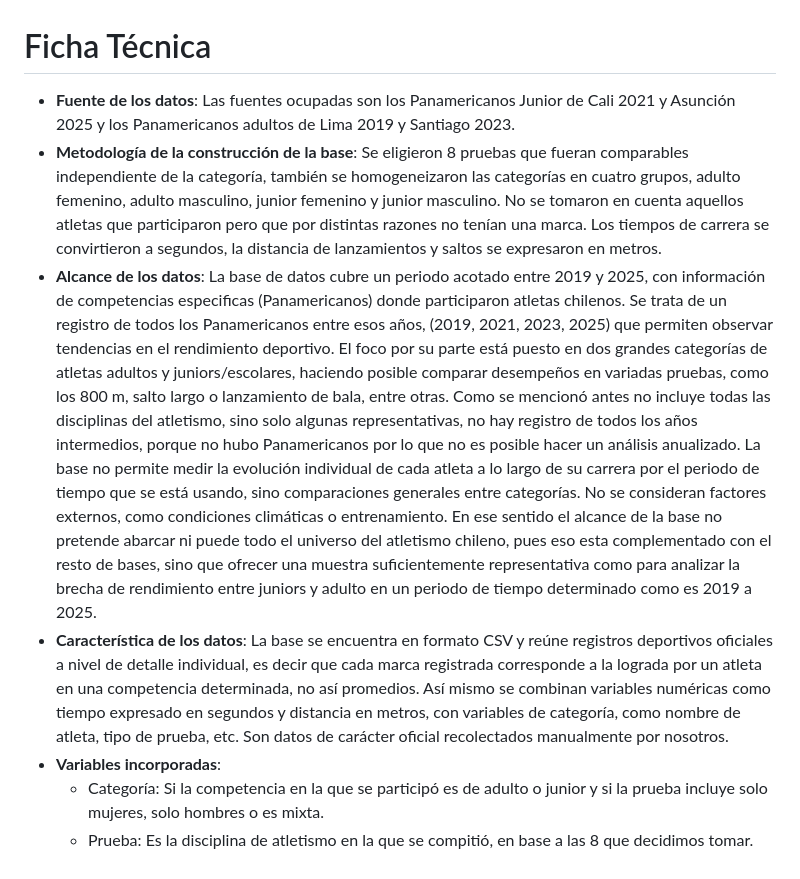
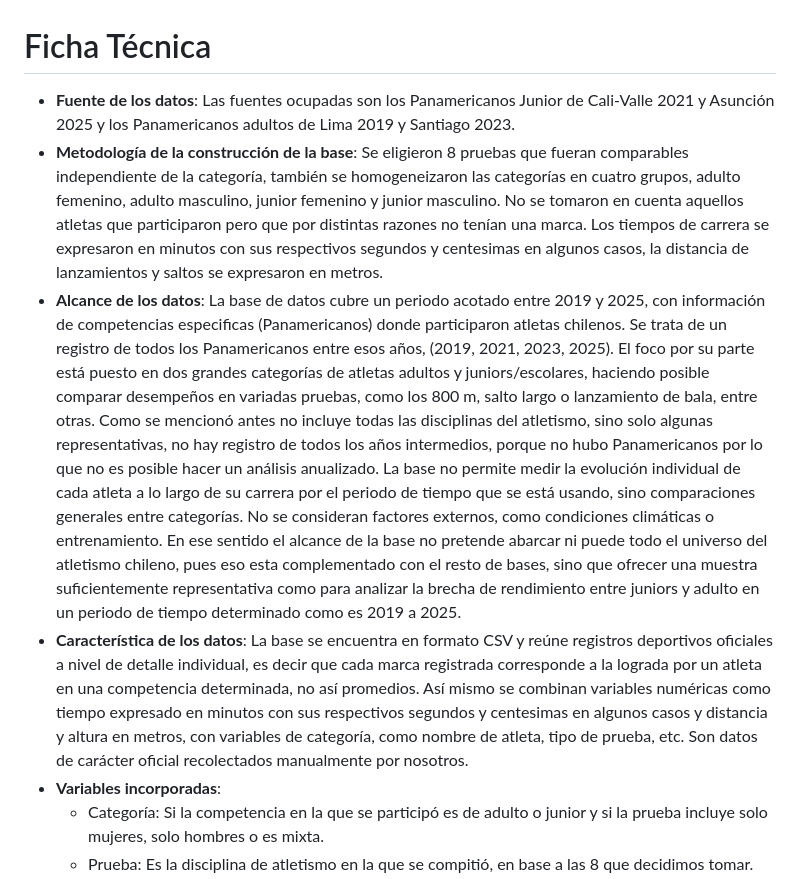
Before and after one commit to bkattanh/Repositorio_grupal_ulloa_pinto_kattan, a Markdown page: Entrega_02 /Kattan_integrante_01_Panamericanos_database_01/Ficha_Técnica_o_diccionario.md, the part around the change. Rendered like a GitHub page.

```diff
--- a/Entrega_02 /Kattan_integrante_01_Panamericanos_database_01/Ficha_Técnica_o_diccionario.md
+++ b/Entrega_02 /Kattan_integrante_01_Panamericanos_database_01/Ficha_Técnica_o_diccionario.md
@@ -1,8 +1,8 @@
 # Ficha Técnica
-- **Fuente de los datos**: Las fuentes ocupadas son los Panamericanos Junior de Cali 2021 y Asunción 2025 y los Panamericanos adultos de Lima 2019 y Santiago 2023.
-- **Metodología de la construcción de la base**: Se eligieron 8 pruebas que fueran comparables independiente de la categoría, también se homogeneizaron las categorías en cuatro grupos, adulto femenino, adulto masculino, junior femenino y junior masculino. No se tomaron en cuenta aquellos atletas que participaron pero que por distintas razones no tenían una marca. Los tiempos de carrera se convirtieron a segundos, la distancia de lanzamientos y saltos se expresaron en metros.
-- **Alcance de los datos**: La base de datos cubre un periodo acotado entre 2019 y 2025, con información de competencias especificas (Panamericanos) donde participaron atletas chilenos. Se trata de un registro de todos los Panamericanos entre esos años, (2019, 2021, 2023, 2025) que permiten observar tendencias en el rendimiento deportivo. El foco por su parte está puesto en dos grandes categorías de atletas adultos y juniors/escolares, haciendo posible comparar desempeños en variadas pruebas, como los 800 m, salto largo o lanzamiento de bala, entre otras. Como se mencionó antes no incluye todas las disciplinas del atletismo, sino solo algunas representativas, no hay registro de todos los años intermedios, porque no hubo Panamericanos por lo que no es posible hacer un análisis anualizado. La base no permite medir la evolución individual de cada atleta a lo largo de su carrera por el periodo de tiempo que se está usando, sino comparaciones generales entre categorías. No se consideran factores externos, como condiciones climáticas o entrenamiento. En ese sentido el alcance de la base no pretende abarcar ni puede todo el universo del atletismo chileno, pues eso esta complementado con el resto de bases, sino que ofrecer una muestra suficientemente representativa como para analizar la brecha de rendimiento entre juniors y adulto en un periodo de tiempo determinado como es 2019 a 2025.
-- **Característica de los datos**: La base se encuentra en formato CSV y reúne registros deportivos oficiales a nivel de detalle individual, es decir que cada marca registrada corresponde a la lograda por un atleta en una competencia determinada, no así promedios. Así mismo se combinan variables numéricas como tiempo expresado en segundos y distancia en metros, con variables de categoría, como nombre de atleta, tipo de prueba, etc. Son datos de carácter oficial recolectados manualmente por nosotros.
+- **Fuente de los datos**: Las fuentes ocupadas son los Panamericanos Junior de Cali-Valle 2021 y Asunción 2025 y los Panamericanos adultos de Lima 2019 y Santiago 2023.
+- **Metodología de la construcción de la base**: Se eligieron 8 pruebas que fueran comparables independiente de la categoría, también se homogeneizaron las categorías en cuatro grupos, adulto femenino, adulto masculino, junior femenino y junior masculino. No se tomaron en cuenta aquellos atletas que participaron pero que por distintas razones no tenían una marca. Los tiempos de carrera se expresaron en minutos con sus respectivos segundos y centesimas en algunos casos, la distancia de lanzamientos y saltos se expresaron en metros.
+- **Alcance de los datos**: La base de datos cubre un periodo acotado entre 2019 y 2025, con información de competencias especificas (Panamericanos) donde participaron atletas chilenos. Se trata de un registro de todos los Panamericanos entre esos años, (2019, 2021, 2023, 2025). El foco por su parte está puesto en dos grandes categorías de atletas adultos y juniors/escolares, haciendo posible comparar desempeños en variadas pruebas, como los 800 m, salto largo o lanzamiento de bala, entre otras. Como se mencionó antes no incluye todas las disciplinas del atletismo, sino solo algunas representativas, no hay registro de todos los años intermedios, porque no hubo Panamericanos por lo que no es posible hacer un análisis anualizado. La base no permite medir la evolución individual de cada atleta a lo largo de su carrera por el periodo de tiempo que se está usando, sino comparaciones generales entre categorías. No se consideran factores externos, como condiciones climáticas o entrenamiento. En ese sentido el alcance de la base no pretende abarcar ni puede todo el universo del atletismo chileno, pues eso esta complementado con el resto de bases, sino que ofrecer una muestra suficientemente representativa como para analizar la brecha de rendimiento entre juniors y adulto en un periodo de tiempo determinado como es 2019 a 2025.
+- **Característica de los datos**: La base se encuentra en formato CSV y reúne registros deportivos oficiales a nivel de detalle individual, es decir que cada marca registrada corresponde a la lograda por un atleta en una competencia determinada, no así promedios. Así mismo se combinan variables numéricas como tiempo expresado en minutos con sus respectivos segundos y centesimas en algunos casos y distancia y altura en metros, con variables de categoría, como nombre de atleta, tipo de prueba, etc. Son datos de carácter oficial recolectados manualmente por nosotros.
 - **Variables incorporadas**:
   - Categoría: Si la competencia en la que se participó es de adulto o junior y si la prueba incluye solo mujeres, solo hombres o es mixta.
   - Prueba: Es la disciplina de atletismo en la que se compitió, en base a las 8 que decidimos tomar.
```
